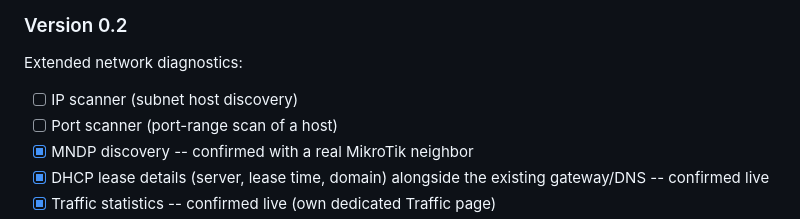
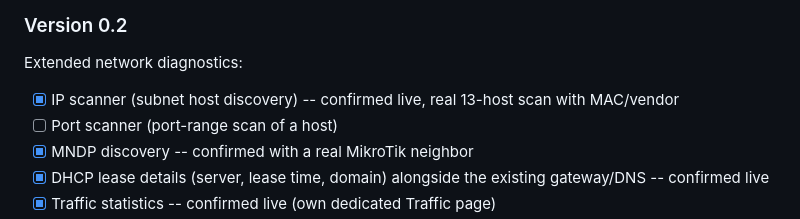
Before and after one commit to SpenioPantollor/LanPI, a Markdown page: README.md, the part around the change. GitHub-like rendering.

```diff
--- a/README.md
+++ b/README.md
@@ -359,7 +359,8 @@ each test):
 
 Extended network diagnostics:
 
-* [ ] IP scanner (subnet host discovery)
+* [x] IP scanner (subnet host discovery) -- confirmed live, real
+  13-host scan with MAC/vendor
 * [ ] Port scanner (port-range scan of a host)
 * [x] MNDP discovery -- confirmed with a real MikroTik neighbor
 * [x] DHCP lease details (server, lease time, domain) alongside the
```
Also changed, not shown: ARCHITECTURE.MD (+1 -1 lines), STATUS.md (+59 -26 lines).
